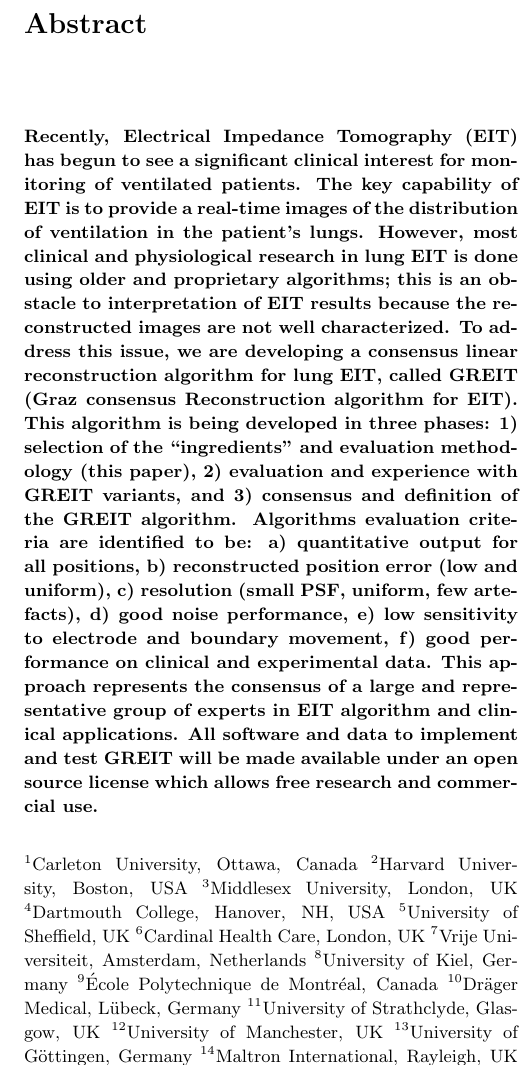
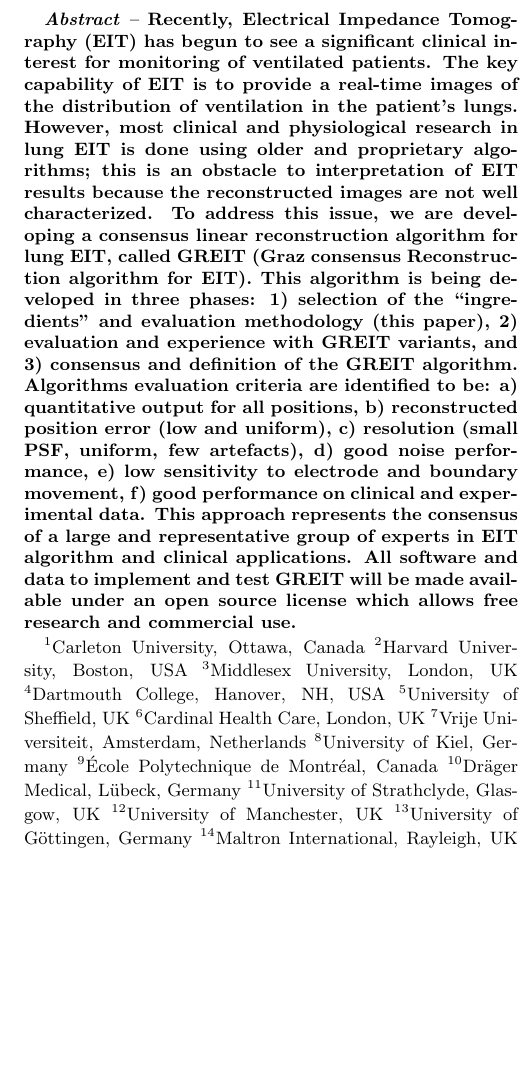
Before and after one commit to tomocorpus/eidors-svn, a LaTeX document (GREIT/EIT-conf-2008/GREIT-algorithm.tex): part of one column of page 1 of 5, cut so that both start at the same text, the shorter picture padded with empty space. Compiled offline with pdfLaTeX.

Commit message:
fonts
git-svn-id: svn://svn.code.sf.net/p/eidors3d/code/trunk@1405 82006732-fb7e-4a22-9f28-86a212cce563

```diff
--- a/GREIT/EIT-conf-2008/GREIT-algorithm.tex
+++ b/GREIT/EIT-conf-2008/GREIT-algorithm.tex
@@ -46,8 +47,10 @@
 \date{}
 \maketitle
 
-\begin{abstract}
-\small \bf
+\renewcommand{\baselinestretch}{0.9} \normalfont
+
+{\small \bf
+ {\em Abstract --}
 Recently, Electrical Impedance Tomography (EIT) has begun to see a
 significant clinical interest for monitoring of
 ventilated patients.  The key capability of EIT is to
@@ -77,7 +80,7 @@ group of experts in EIT algorithm and clinical applications.
 All software and data to implement and test GREIT will be
 made available under an open source license which allows free
 research and commercial use.
-\end{abstract}
+}
 
 % \noindent{\it Keywords\/}:
 % Electrical Impedance Tomography,
```
Also changed, not shown: GREIT/EIT-conf-2008/GREIT-algorithm.tex (10 more changed lines).
